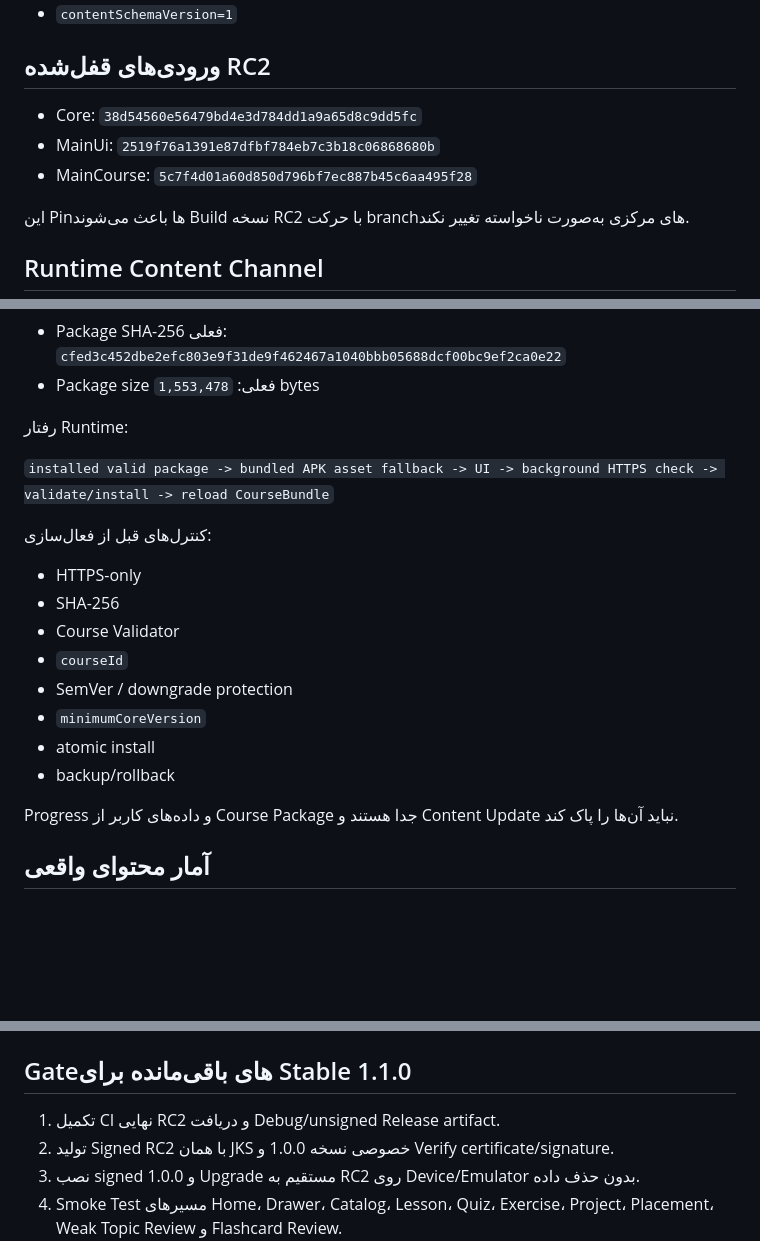
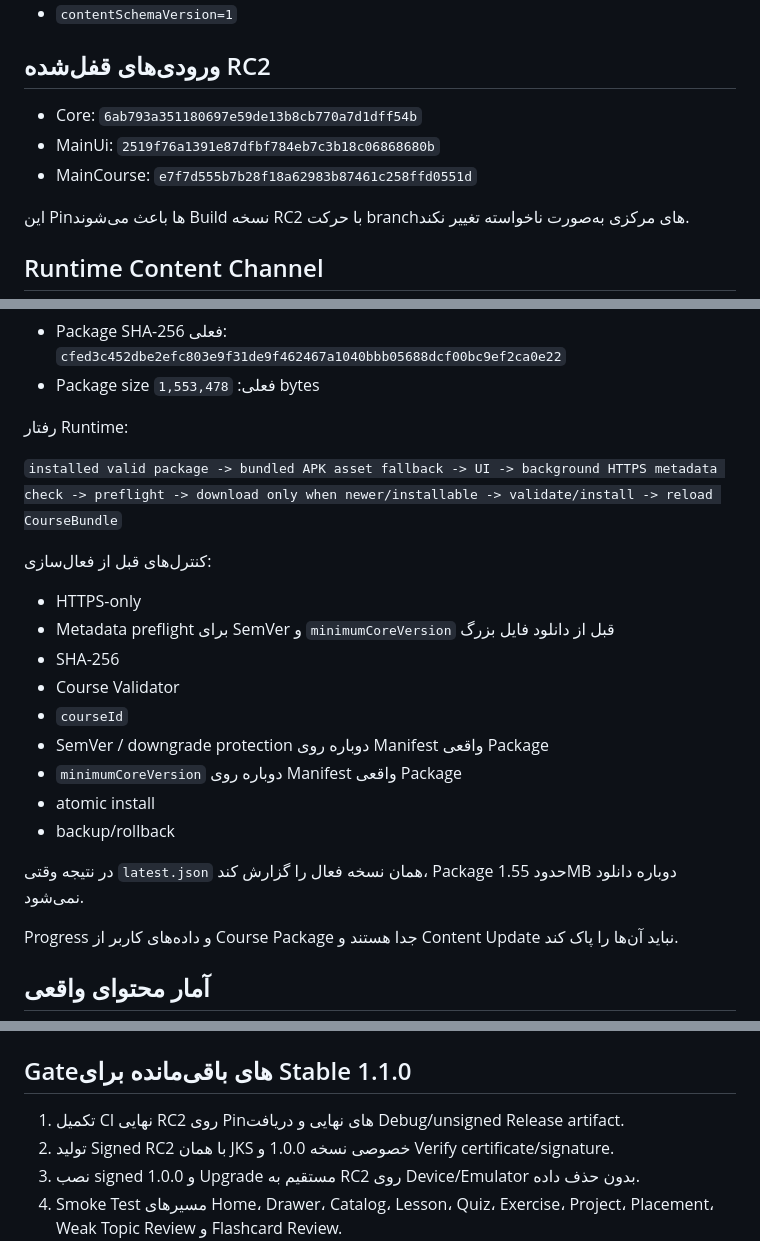
Before and after one commit to waxew/AS-Academy-Basic, a Markdown page: docs/status.md, 3 parts joined by grey strips. Rendered like a GitHub page; blank space fills up the shorter version.

Commit message:
Record final RC2 shared dependency pins

```diff
--- a/docs/status.md
+++ b/docs/status.md
@@ -26,9 +26,9 @@ Course Manifest مرکزی Basic:
 
 ## ورودی‌های قفل‌شده RC2
 
-- Core: `38d54560e56479bd4e3d784dd1a9a65d8c9dd5fc`
+- Core: `6ab793a351180697e59de13b8cb770a7d1dff54b`
 - MainUi: `2519f76a1391e87dfbf784eb7c3b18c06868680b`
-- MainCourse: `5c7f4d01a60d850d796bf7ec887b45c6aa495f28`
+- MainCourse: `e7f7d555b7b28f18a62983b87461c258ffd0551d`
 
 این Pinها باعث می‌شوند Build نسخه RC2 با حرکت branchهای مرکزی به‌صورت ناخواسته تغییر نکند.
 
@@ -44,18 +44,21 @@ Course Manifest مرکزی Basic:
 
 رفتار Runtime:
 
-`installed valid package -> bundled APK asset fallback -> UI -> background HTTPS check -> validate/install -> reload CourseBundle`
+`installed valid package -> bundled APK asset fallback -> UI -> background HTTPS metadata check -> preflight -> download only when newer/installable -> validate/install -> reload CourseBundle`
 
 کنترل‌های قبل از فعال‌سازی:
 
 - HTTPS-only
+- Metadata preflight برای SemVer و `minimumCoreVersion` قبل از دانلود فایل بزرگ
 - SHA-256
 - Course Validator
 - `courseId`
-- SemVer / downgrade protection
-- `minimumCoreVersion`
+- SemVer / downgrade protection دوباره روی Manifest واقعی Package
+- `minimumCoreVersion` دوباره روی Manifest واقعی Package
 - atomic install
 - backup/rollback
+
+در نتیجه وقتی `latest.json` همان نسخه فعال را گزارش کند، Package حدود 1.55MB دوباره دانلود نمی‌شود.
 
 Progress و داده‌های کاربر از Course Package جدا هستند و Content Update نباید آن‌ها را پاک کند.
 
@@ -111,7 +114,7 @@ Gateهای Runtime Content نیز جداگانه در MainCourse اجرا می
 
 ## Gateهای باقی‌مانده برای Stable 1.1.0
 
-1. تکمیل CI نهایی RC2 و دریافت Debug/unsigned Release artifact.
+1. تکمیل CI نهایی RC2 روی Pinهای نهایی و دریافت Debug/unsigned Release artifact.
 2. تولید Signed RC2 با همان JKS خصوصی نسخه 1.0.0 و Verify certificate/signature.
 3. نصب signed 1.0.0 و Upgrade مستقیم به RC2 روی Device/Emulator بدون حذف داده.
 4. Smoke Test مسیرهای Home، Drawer، Catalog، Lesson، Quiz، Exercise، Project، Placement، Weak Topic Review و Flashcard Review.
```
